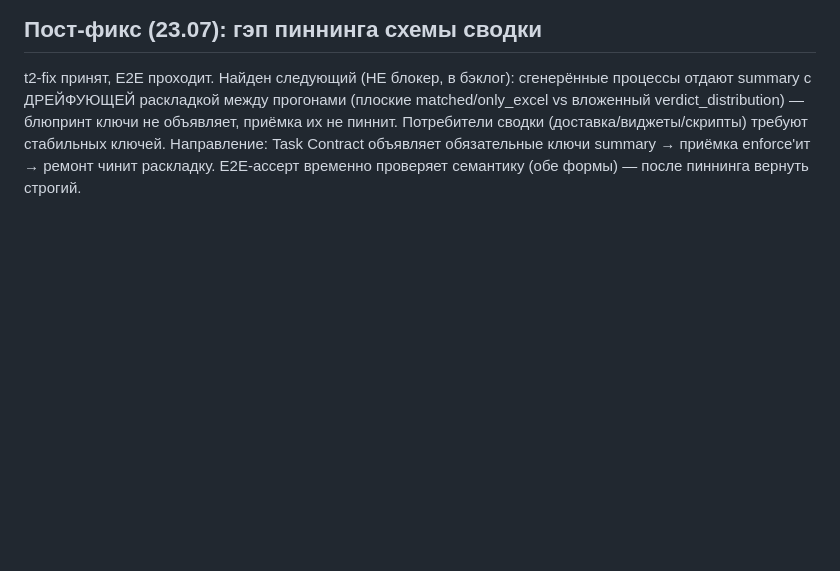
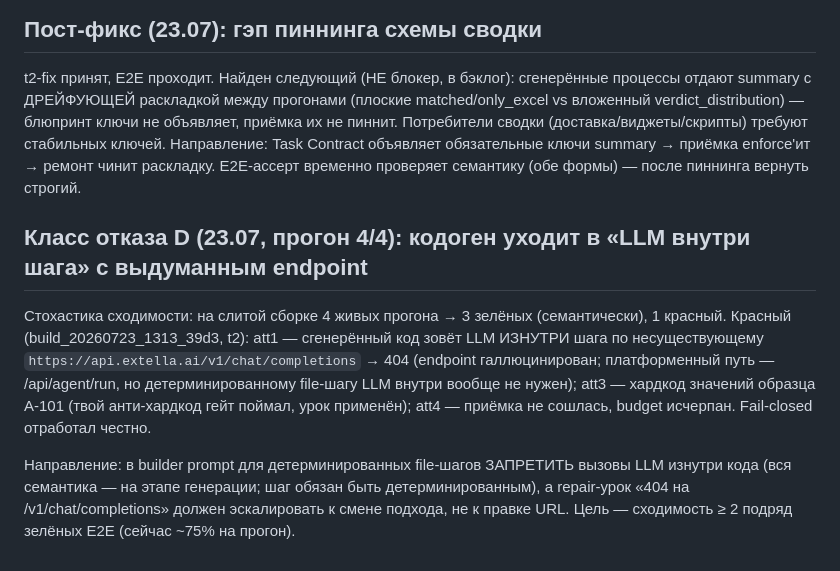
Before and after one commit to AnvarBakiyev/extella-adoption-wizard, a Markdown page: docs/CODEX_HANDOFF_T2_PDF.md, the part around the change. Drawn GitHub-style; blank space fills up the shorter version.

Commit message:
Handoff: класс отказа D — LLM внутри детерминированного шага с галлюцинированным endpoint (стохастика сходимости 3/4)

```diff
--- a/docs/CODEX_HANDOFF_T2_PDF.md
+++ b/docs/CODEX_HANDOFF_T2_PDF.md
@@ -67,3 +67,17 @@ verdict_distribution) — блюпринт ключи не объявляет,
 (доставка/виджеты/скрипты) требуют стабильных ключей. Направление: Task Contract объявляет
 обязательные ключи summary → приёмка enforce'ит → ремонт чинит раскладку. E2E-ассерт временно
 проверяет семантику (обе формы) — после пиннинга вернуть строгий.
+
+## Класс отказа D (23.07, прогон 4/4): кодоген уходит в «LLM внутри шага» с выдуманным endpoint
+
+Стохастика сходимости: на слитой сборке 4 живых прогона → 3 зелёных (семантически), 1 красный.
+Красный (build_20260723_1313_39d3, t2): att1 — сгенерённый код зовёт LLM ИЗНУТРИ шага по
+несуществующему `https://api.extella.ai/v1/chat/completions` → 404 (endpoint галлюцинирован;
+платформенный путь — /api/agent/run, но детерминированному file-шагу LLM внутри вообще не нужен);
+att3 — хардкод значений образца A-101 (твой анти-хардкод гейт поймал, урок применён); att4 —
+приёмка не сошлась, budget исчерпан. Fail-closed отработал честно.
+
+Направление: в builder prompt для детерминированных file-шагов ЗАПРЕТИТЬ вызовы LLM изнутри кода
+(вся семантика — на этапе генерации; шаг обязан быть детерминированным), а repair-урок «404 на
+/v1/chat/completions» должен эскалировать к смене подхода, не к правке URL. Цель — сходимость
+≥ 2 подряд зелёных E2E (сейчас ~75% на прогон).
```
